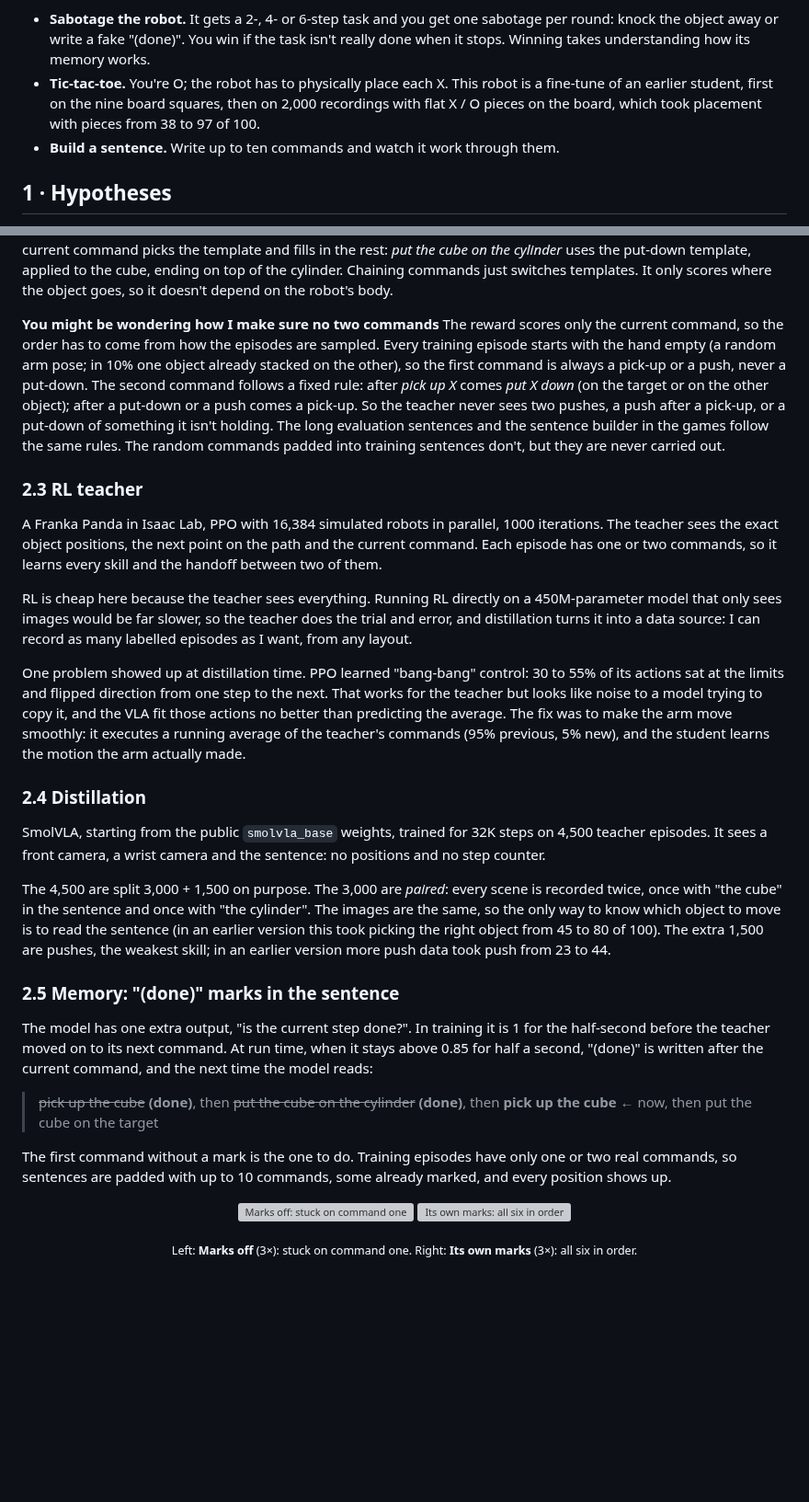
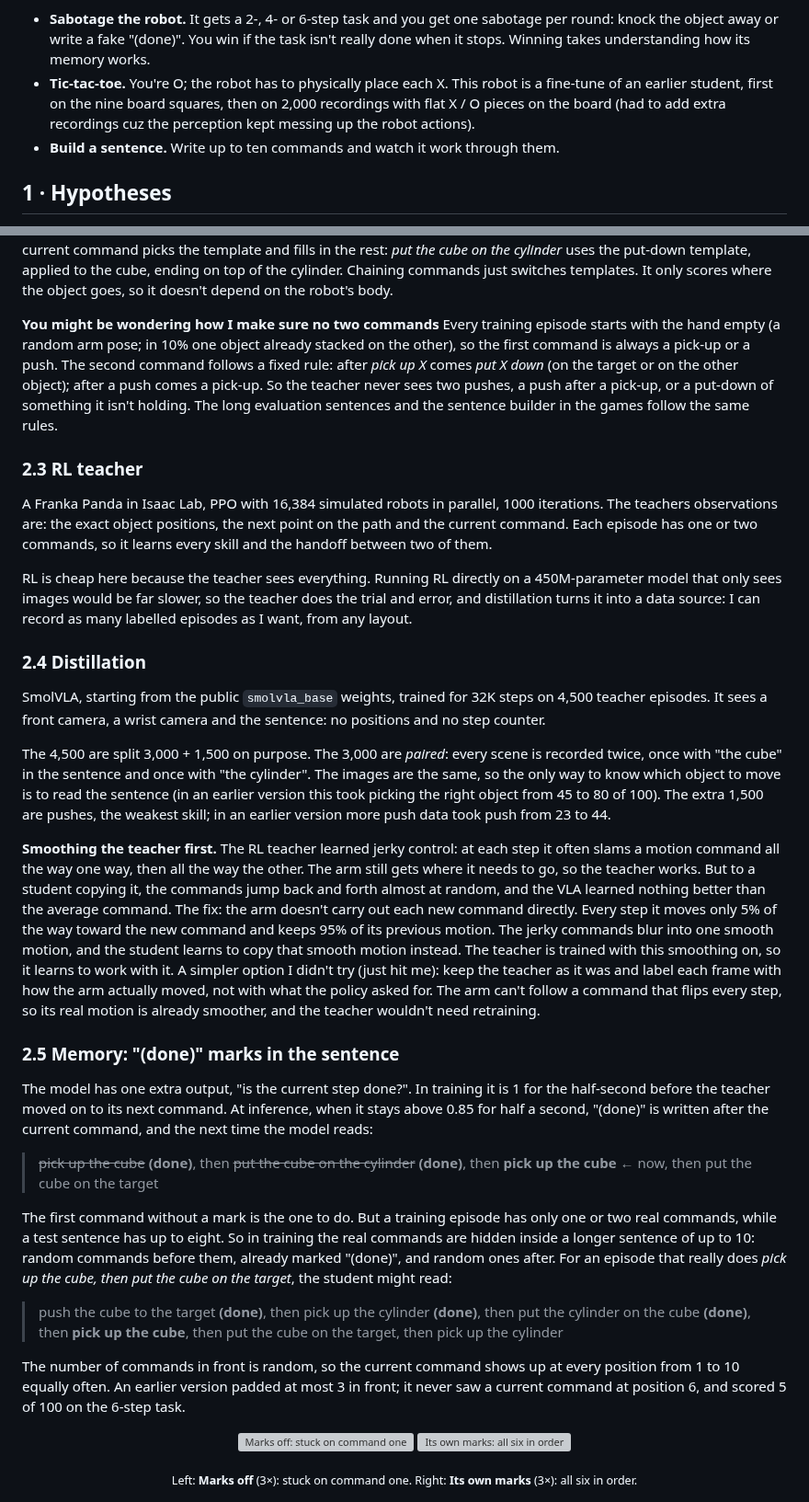
Before and after one commit to TheUndercover01/VLA-Humanoid, a Markdown page: README.md, 2 parts joined by grey strips. Shown at 92% size. Rendered like a GitHub page; blank space fills up the shorter version; grey boxes are pictures that could not be loaded.

Commit message:
README: smoothing and padding explained with examples; wording edits

```diff
--- a/README.md
+++ b/README.md
@@ -63,7 +63,7 @@ Training episodes contain at most 2 commands; every row with 3 or more is out of
 **Play with it.** The robot runs live on the [play page](https://theundercover01.github.io/ayushdeshmukh/projects/play/) when my GPU is on. Three games:
 
 - **Sabotage the robot.** It gets a 2-, 4- or 6-step task and you get one sabotage per round: knock the object away or write a fake "(done)". You win if the task isn't really done when it stops. Winning takes understanding how its memory works.
-- **Tic-tac-toe.** You're O; the robot has to physically place each X. This robot is a fine-tune of an earlier student, first on the nine board squares, then on 2,000 recordings with flat X / O pieces on the board, which took placement with pieces from 38 to 97 of 100.
+- **Tic-tac-toe.** You're O; the robot has to physically place each X. This robot is a fine-tune of an earlier student, first on the nine board squares, then on 2,000 recordings with flat X / O pieces on the board (had to add extra recordings cuz the perception kept messing up the robot actions).
 - **Build a sentence.** Write up to ten commands and watch it work through them.
 
 ## 1 · Hypotheses
@@ -104,15 +104,13 @@ Two changes on top of that:
 
 Before this reward I tried writing a separate reward by hand for each task, and the RL policy found a loophole in every one. Rewarding grasping and carrying made it open and close the gripper right at the release threshold to collect both rewards, without ever finishing. Rewarding distance to the goal made it push the cube onto the target instead of lifting it (see [What didn't work](#45-what-didnt-work)). The keypoint reward uses the same formula for every command; only the template changes. There are three templates, one per skill (push, pick up, put down), each is measured from the clips. The current command picks the template and fills in the rest: *put the cube on the cylinder* uses the put-down template, applied to the cube, ending on top of the cylinder. Chaining commands just switches templates. It only scores where the object goes, so it doesn't depend on the robot's body.
 
-**You might be wondering how I make sure no two commands** The reward scores only the current command, so the order has to come from how the episodes are sampled. Every training episode starts with the hand empty (a random arm pose; in 10% one object already stacked on the other), so the first command is always a pick-up or a push, never a put-down. The second command follows a fixed rule: after *pick up X* comes *put X down* (on the target or on the other object); after a put-down or a push comes a pick-up. So the teacher never sees two pushes, a push after a pick-up, or a put-down of something it isn't holding. The long evaluation sentences and the sentence builder in the games follow the same rules. The random commands padded into training sentences don't, but they are never carried out.
+**You might be wondering how I make sure no two commands** Every training episode starts with the hand empty (a random arm pose; in 10% one object already stacked on the other), so the first command is always a pick-up or a push. The second command follows a fixed rule: after *pick up X* comes *put X down* (on the target or on the other object); after a push comes a pick-up. So the teacher never sees two pushes, a push after a pick-up, or a put-down of something it isn't holding. The long evaluation sentences and the sentence builder in the games follow the same rules.
 
 ### 2.3 RL teacher
 
-A Franka Panda in Isaac Lab, PPO with 16,384 simulated robots in parallel, 1000 iterations. The teacher sees the exact object positions, the next point on the path and the current command. Each episode has one or two commands, so it learns every skill and the handoff between two of them.
+A Franka Panda in Isaac Lab, PPO with 16,384 simulated robots in parallel, 1000 iterations. The teachers observations are: the exact object positions, the next point on the path and the current command. Each episode has one or two commands, so it learns every skill and the handoff between two of them.
 
 RL is cheap here because the teacher sees everything. Running RL directly on a 450M-parameter model that only sees images would be far slower, so the teacher does the trial and error, and distillation turns it into a data source: I can record as many labelled episodes as I want, from any layout.
-
-One problem showed up at distillation time. PPO learned "bang-bang" control: 30 to 55% of its actions sat at the limits and flipped direction from one step to the next. That works for the teacher but looks like noise to a model trying to copy it, and the VLA fit those actions no better than predicting the average. The fix was to make the arm move smoothly: it executes a running average of the teacher's commands (95% previous, 5% new), and the student learns the motion the arm actually made.
 
 ### 2.4 Distillation
 
@@ -120,13 +118,19 @@ SmolVLA, starting from the public `smolvla_base` weights, trained for 32K steps
 
 The 4,500 are split 3,000 + 1,500 on purpose. The 3,000 are *paired*: every scene is recorded twice, once with "the cube" in the sentence and once with "the cylinder". The images are the same, so the only way to know which object to move is to read the sentence (in an earlier version this took picking the right object from 45 to 80 of 100). The extra 1,500 are pushes, the weakest skill; in an earlier version more push data took push from 23 to 44.
 
+**Smoothing the teacher first.** The RL teacher learned jerky control: at each step it often slams a motion command all the way one way, then all the way the other. The arm still gets where it needs to go, so the teacher works. But to a student copying it, the commands jump back and forth almost at random, and the VLA learned nothing better than the average command. The fix: the arm doesn't carry out each new command directly. Every step it moves only 5% of the way toward the new command and keeps 95% of its previous motion. The jerky commands blur into one smooth motion, and the student learns to copy that smooth motion instead. The teacher is trained with this smoothing on, so it learns to work with it. A simpler option I didn't try (just hit me): keep the teacher as it was and label each frame with how the arm actually moved, not with what the policy asked for. The arm can't follow a command that flips every step, so its real motion is already smoother, and the teacher wouldn't need retraining.
+
 ### 2.5 Memory: "(done)" marks in the sentence
 
-The model has one extra output, "is the current step done?". In training it is 1 for the half-second before the teacher moved on to its next command. At run time, when it stays above 0.85 for half a second, "(done)" is written after the current command, and the next time the model reads:
+The model has one extra output, "is the current step done?". In training it is 1 for the half-second before the teacher moved on to its next command. At inference, when it stays above 0.85 for half a second, "(done)" is written after the current command, and the next time the model reads:
 
 > ~~pick up the cube~~ **(done)**, then ~~put the cube on the cylinder~~ **(done)**, then **pick up the cube** ← now, then put the cube on the target
 
-The first command without a mark is the one to do. Training episodes have only one or two real commands, so sentences are padded with up to 10 commands, some already marked, and every position shows up.
+The first command without a mark is the one to do. But a training episode has only one or two real commands, while a test sentence has up to eight. So in training the real commands are hidden inside a longer sentence of up to 10: random commands before them, already marked "(done)", and random ones after. For an episode that really does *pick up the cube, then put the cube on the target*, the student might read:
+
+> push the cube to the target **(done)**, then pick up the cylinder **(done)**, then put the cylinder on the cube **(done)**, then **pick up the cube**, then put the cube on the target, then pick up the cylinder
+
+The number of commands in front is random, so the current command shows up at every position from 1 to 10 equally often. An earlier version padded at most 3 in front; it never saw a current command at position 6, and scored 5 of 100 on the 6-step task.
 
 <p align="center">
   <img src="results/site_media/nomarks_stuck.gif" alt="Marks off: stuck on command one" width="49%">
```
